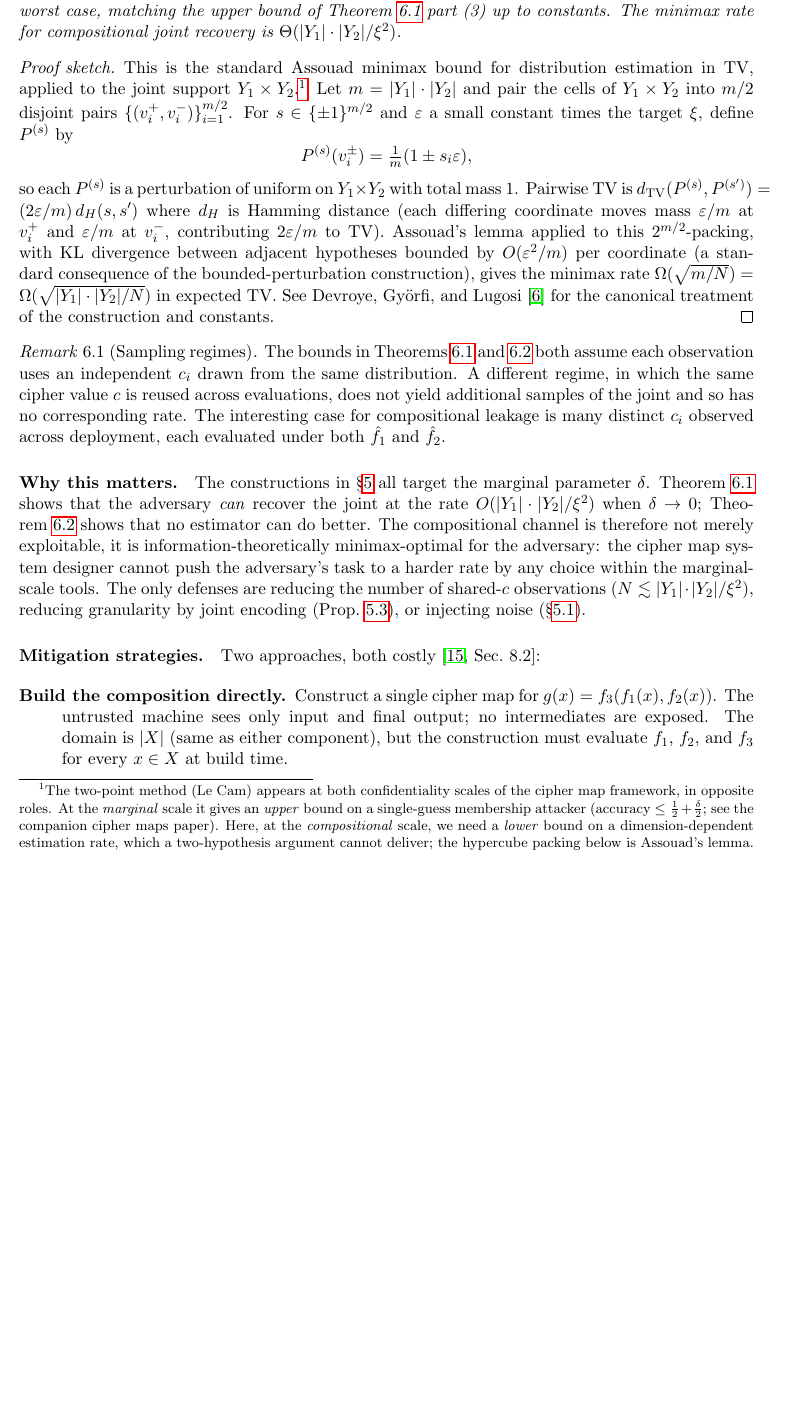
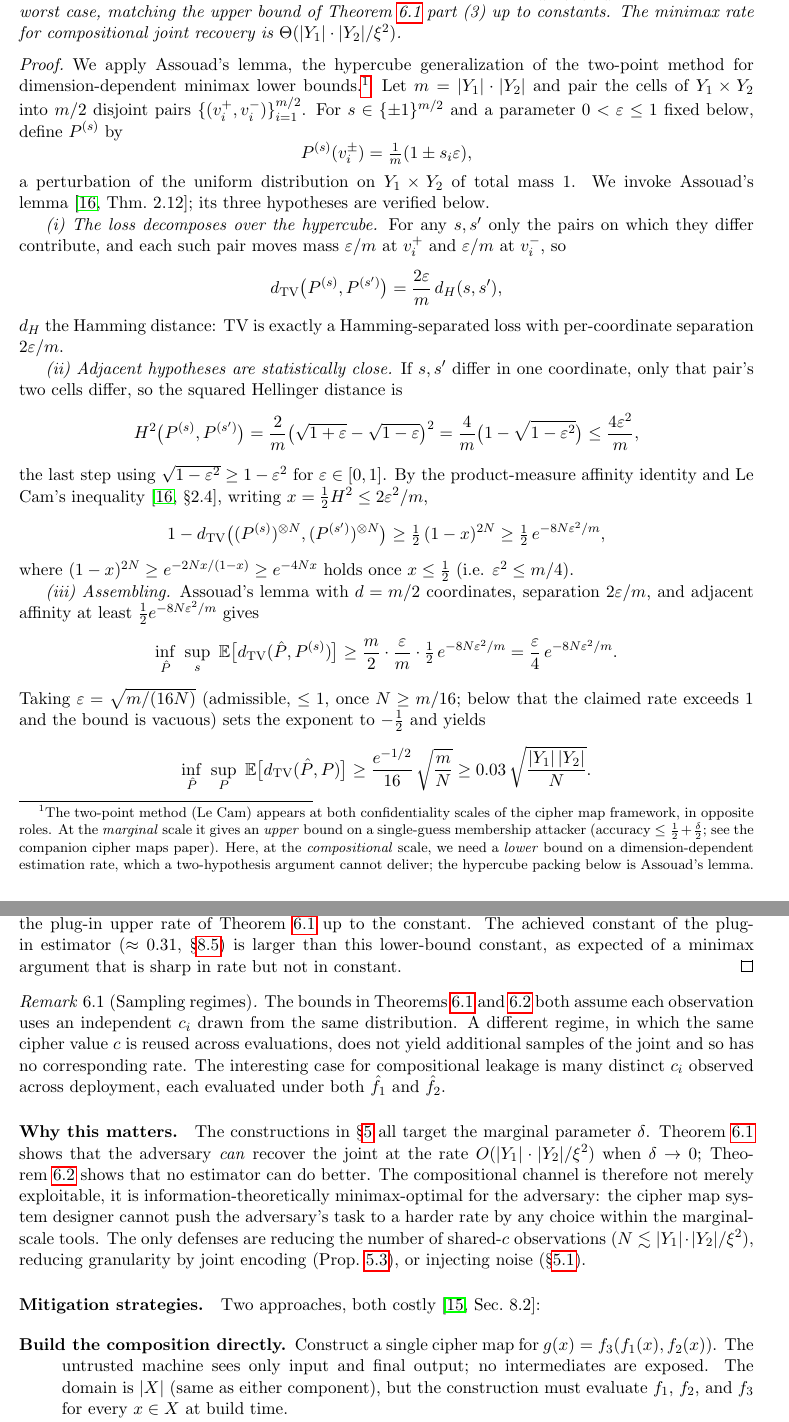
Before and after one commit to queelius/trapdoor-computing, a LaTeX paper (papers/maximizing-confidentiality/main.tex): part of page 12 of 28 before the commit and two parts of pages 12 and 13 of 29 after it, the two joined at a grey line, cut so that both start at the same text, the shorter picture padded with empty space. Compiled offline with pdfLaTeX.

Commit message:
Entropy Ratio: upgrade Thm 5.2 lower bound from proof sketch to rigorous proof
papermill:proof on the headline impossibility result. The lower bound
was a "Proof sketch" deferring the construction and constants to
Devroye-Gyorfi-Lugosi; for a theory venue the load-bearing lower bound
should be self-contained. Replaced with a full Assouad's-lemma proof
(cite Tsybakov Thm 2.12 for the lemma; everything construction-specific
done in-text):
  (i)   loss decomposition: TV(P^s,P^s') = (2eps/m) d_H, exact;
  (ii)  Hellinger affinity: H^2 = (4/m)(1-sqrt(1-eps^2)) <= 4eps^2/m,
        then 1-TV(product) >= (1/2) e^{-8 N eps^2/m} via Le Cam;
  (iii) assemble + optimize eps=sqrt(m/16N): minimax >= 0.03 sqrt(m/N),
        valid N >= m/16, matching the plug-in upper rate of Thm 5.1.

VERIFICATION CAUGHT A REAL ERROR in the first draft: I wrote
H^2 <= 2eps^2/m (the Taylor leading term, but the WRONG inequality
direction). Numerically H^2 sits between 2eps^2/m and 4eps^2/m; the
rigorous upper bound is 4eps^2/m via sqrt(1-eps^2) >= 1-eps^2. Fixed,
which shifts the constant to ~0.03 (was a spurious 0.06). The rate
Omega(sqrt(m/N)) is unchanged and is what Thm 5.2 claims.

Also: re-cited devroye1996nonparametric in Thm 5.1 part (3) (the
matching plug-in upper bound, where it is the canonical reference) so
it stays cited after leaving the Thm 5.2 sketch; added tsybakov2009.
Noted that the lower-bound constant (~0.03) sits below the plug-in's
achieved ~0.31 (S3), as expected of a rate-sharp/constant-loose minimax
argument.

Build: 29 pages, zero warnings, zero undefined, 16 refs all cited;
overfull hboxes down to one (the proof rewrite cleared one).

Co-Authored-By: Claude Opus 4.8 (1M context) <noreply@anthropic.com>

```diff
--- a/papers/maximizing-confidentiality/main.tex
+++ b/papers/maximizing-confidentiality/main.tex
@@ -940,9 +941,10 @@ rate for compositional joint recovery is
 $\Theta(|Y_1| \cdot |Y_2| / \xi^2)$.
 \end{theorem}
 
-\begin{proof}[Proof sketch]
-This is the standard Assouad minimax bound for distribution estimation
-in TV, applied to the joint support $Y_1 \times Y_2$.\footnote{The
+\begin{proof}
+We apply Assouad's lemma, the hypercube generalization of the
+two-point method for dimension-dependent minimax lower
+bounds.\footnote{The
 two-point method (Le Cam) appears at both confidentiality scales of
 the cipher map framework, in opposite roles. At the \emph{marginal}
 scale it gives an \emph{upper} bound on a single-guess membership
@@ -952,25 +954,71 @@ cipher maps paper). Here, at the \emph{compositional} scale, we need a
 two-hypothesis argument cannot deliver; the hypercube packing below is
 Assouad's lemma.}  Let $m = |Y_1| \cdot |Y_2|$ and pair the cells of
 $Y_1 \times Y_2$ into $m/2$ disjoint pairs
-$\{(v_i^+, v_i^-)\}_{i=1}^{m/2}$.  For $s \in \{\pm 1\}^{m/2}$ and
-$\varepsilon$ a small constant times the target $\xi$, define
-$P^{(s)}$ by
+$\{(v_i^+, v_i^-)\}_{i=1}^{m/2}$.  For $s \in \{\pm 1\}^{m/2}$ and a
+parameter $0 < \varepsilon \leq 1$ fixed below, define $P^{(s)}$ by
 \[
 P^{(s)}(v_i^{\pm}) = \tfrac{1}{m}(1 \pm s_i \varepsilon),
 \]
-so each $P^{(s)}$ is a perturbation of uniform on $Y_1 \times Y_2$ with
-total mass~$1$.  Pairwise TV is
-$\TV(P^{(s)}, P^{(s')}) = (2\varepsilon/m)\,d_H(s, s')$ where $d_H$ is
-Hamming distance (each differing coordinate moves mass $\varepsilon/m$
-at $v_i^+$ and $\varepsilon/m$ at $v_i^-$, contributing $2\varepsilon/m$
-to TV).  Assouad's lemma applied to this $2^{m/2}$-packing, with KL
-divergence between adjacent hypotheses bounded by
-$O(\varepsilon^2/m)$ per coordinate (a standard consequence of the
-bounded-perturbation construction), gives the minimax rate
-$\Omega(\sqrt{m/N}) = \Omega(\sqrt{|Y_1| \cdot |Y_2| / N})$ in expected
-TV.  See Devroye, Gy{\"o}rfi, and
-Lugosi~\cite{devroye1996nonparametric} for the canonical treatment of
-the construction and constants.
+a perturbation of the uniform distribution on $Y_1 \times Y_2$ of total
+mass~$1$.  We invoke Assouad's
+lemma~\cite[Thm.~2.12]{tsybakov2009nonparametric}; its three
+hypotheses are verified below.
+
+\emph{(i) The loss decomposes over the hypercube.}  For any
+$s, s'$ only the pairs on which they differ contribute, and each such
+pair moves mass $\varepsilon/m$ at $v_i^+$ and $\varepsilon/m$ at
+$v_i^-$, so
+\[
+\TV\bigl(P^{(s)}, P^{(s')}\bigr)
+  = \frac{2\varepsilon}{m}\, d_H(s, s'),
+\]
+$d_H$ the Hamming distance: TV is exactly a Hamming-separated loss with
+per-coordinate separation $2\varepsilon/m$.
+
+\emph{(ii) Adjacent hypotheses are statistically close.}  If $s, s'$
+differ in one coordinate, only that pair's two cells differ, so the
+squared Hellinger distance is
+\[
+H^2\bigl(P^{(s)}, P^{(s')}\bigr)
+  = \frac{2}{m}\bigl(\sqrt{1+\varepsilon} - \sqrt{1-\varepsilon}\bigr)^2
+  = \frac{4}{m}\bigl(1 - \sqrt{1-\varepsilon^2}\bigr)
+  \leq \frac{4\varepsilon^2}{m},
+\]
+the last step using $\sqrt{1-\varepsilon^2} \geq 1 - \varepsilon^2$ for
+$\varepsilon \in [0,1]$.  By the product-measure affinity identity and
+Le Cam's inequality~\cite[\S2.4]{tsybakov2009nonparametric}, writing
+$x = \tfrac12 H^2 \leq 2\varepsilon^2/m$,
+\[
+1 - \TV\bigl((P^{(s)})^{\otimes N}, (P^{(s')})^{\otimes N}\bigr)
+  \geq \tfrac12\,(1 - x)^{2N}
+  \geq \tfrac12\, e^{-8 N \varepsilon^2 / m},
+\]
+where $(1-x)^{2N} \geq e^{-2Nx/(1-x)} \geq e^{-4Nx}$ holds once
+$x \leq \tfrac12$ (i.e. $\varepsilon^2 \leq m/4$).
+
+\emph{(iii) Assembling.}  Assouad's lemma with $d = m/2$ coordinates,
+separation $2\varepsilon/m$, and adjacent affinity at least
+$\tfrac12 e^{-8N\varepsilon^2/m}$ gives
+\[
+\inf_{\hat P}\ \sup_{s}\ \mathbb{E}\bigl[\TV(\hat P, P^{(s)})\bigr]
+  \geq \frac{m}{2}\cdot\frac{\varepsilon}{m}\cdot
+       \tfrac12\, e^{-8N\varepsilon^2/m}
+  = \frac{\varepsilon}{4}\, e^{-8N\varepsilon^2/m}.
+\]
+Taking $\varepsilon = \sqrt{m/(16N)}$ (admissible, $\le 1$, once
+$N \geq m/16$; below that the claimed rate exceeds $1$ and the bound is
+vacuous) sets the exponent to $-\tfrac12$ and yields
+\[
+\inf_{\hat P}\ \sup_{P}\ \mathbb{E}\bigl[\TV(\hat P, P)\bigr]
+  \geq \frac{e^{-1/2}}{16}\,\sqrt{\frac{m}{N}}
+  \geq 0.03\,\sqrt{\frac{|Y_1|\,|Y_2|}{N}}.
+\]
+Equating this with the target accuracy $\xi$ and solving for $N$ gives
+$N = \Omega(|Y_1||Y_2|/\xi^2)$, matching the plug-in upper rate of
+Theorem~\ref{thm:comp-leakage} up to the constant.  The achieved
+constant of the plug-in estimator ($\approx 0.31$, \S\ref{subsec:montecarlo})
+is larger than this lower-bound constant, as expected of a minimax
+argument that is sharp in rate but not in constant.
 \end{proof}
 
 \begin{remark}[Sampling regimes]
```
Also changed, not shown: papers/maximizing-confidentiality/CLAUDE.md (+3 -3 lines), papers/maximizing-confidentiality/references.bib (+9 -0 lines), papers/maximizing-confidentiality/main.pdf, papers/maximizing-confidentiality/main.tex (5 more changed lines).
